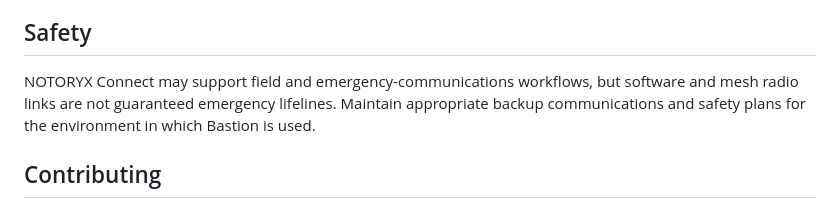
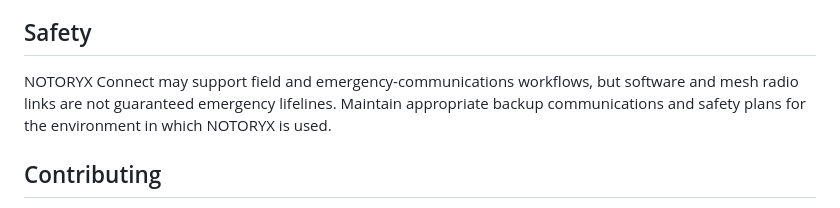
Before and after one commit to BastionMeshApp/notoryx-connect, a Markdown page: README.md, the part around the change. GitHub-like rendering.

```diff
--- a/README.md
+++ b/README.md
@@ -105,7 +105,7 @@ A build should not be represented as production-ready until hardware testing, re
 
 ## Safety
 
-NOTORYX Connect may support field and emergency-communications workflows, but software and mesh radio links are not guaranteed emergency lifelines. Maintain appropriate backup communications and safety plans for the environment in which Bastion is used.
+NOTORYX Connect may support field and emergency-communications workflows, but software and mesh radio links are not guaranteed emergency lifelines. Maintain appropriate backup communications and safety plans for the environment in which NOTORYX is used.
 
 ## Contributing
 
```
